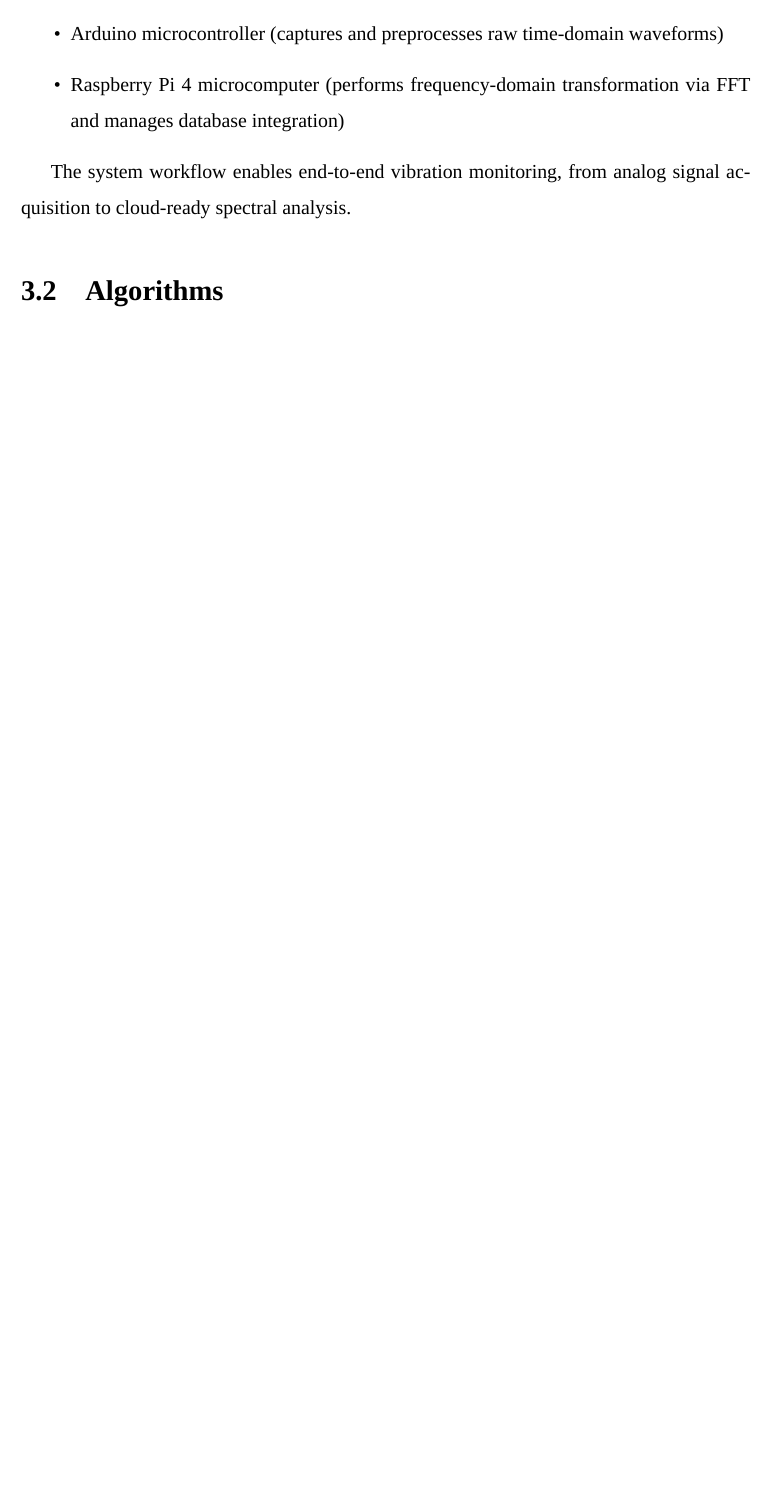
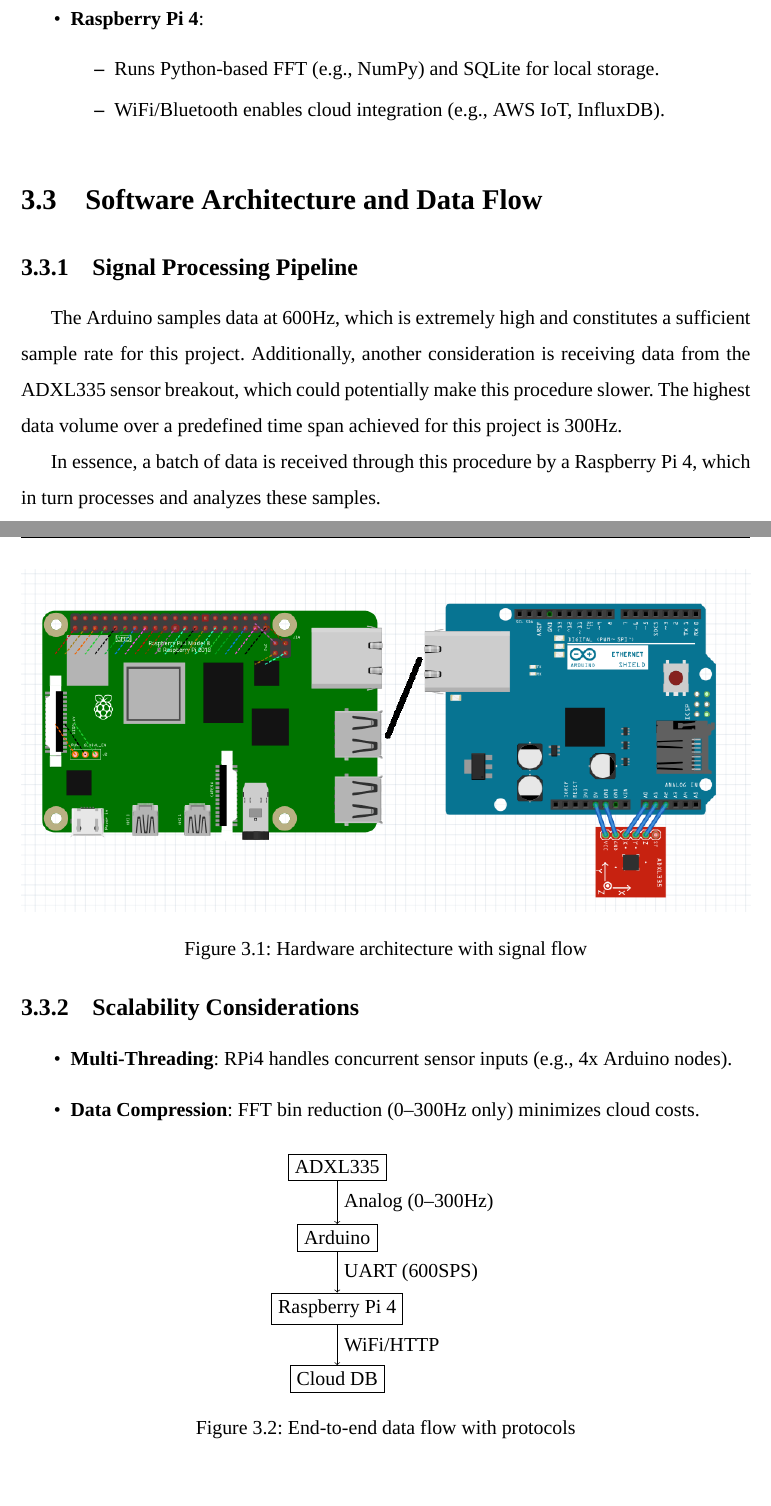
Before and after one commit to Vasilisdi/Technical-Report, a LaTeX thesis (Report/main.tex, which reads Report/sections/chapter3.tex): part of page 27 of 40 before the commit and two parts of pages 28 and 29 of 42 after it, the two joined at a grey line, cut at the place of the change, the shorter picture padded with empty space. Compiled offline with XeLaTeX; a missing font is replaced by an installed copy or a similar font.

Commit message:
update 23.5

```diff
--- a/Report/sections/chapter3.tex
+++ b/Report/sections/chapter3.tex
@@ -10,2 +22,0 @@ Figure \ref{fig:System} presents the complete system architecture, which consist
-\item Arduino microcontroller (captures and preprocesses raw time-domain waveforms)
-\item Raspberry Pi 4 microcomputer (performs frequency-domain transformation via FFT and manages database integration)
@@ -12,3 +53,7 @@ Figure \ref{fig:System} presents the complete system architecture, which consist
+	\item \textbf{Raspberry Pi 4}:
+	\begin{itemize}
+		\item Runs Python-based FFT (e.g., NumPy) and SQLite for local storage.
+		\item WiFi/Bluetooth enables cloud integration (e.g., AWS IoT, InfluxDB).
+	\end{itemize}
 \end{itemize}
 
-The system workflow enables end-to-end vibration monitoring, from analog signal acquisition to cloud-ready spectral analysis.
@@ -20,8 +61,44 @@ The system workflow enables end-to-end vibration monitoring, from analog signal
-\label{fig:System}
+	\centering
+	\includegraphics[width=\linewidth]{figures/System.png}
+	\caption{Hardware architecture with signal flow}
+	\label{fig:System}
 \end{figure}
 }
 
-\section{Algorithms}
+% ====== Section 3: Software & Data Flow ======
+\section{Software Architecture and Data Flow}
+
+\subsection{Signal Processing Pipeline}
+{
+The Arduino samples data at 600Hz, which is extremely high and constitutes a sufficient sample rate for this project. Additionally, another consideration is receiving data from the ADXL335 sensor breakout, which could potentially make this procedure slower. The highest data volume over a predefined time span achieved for this project is 300Hz.
+
+In essence, a batch of data is received through this procedure by a Raspberry Pi 4, which in turn processes and analyzes these samples.
+}
+
+\subsection{Scalability Considerations}
+{
+\begin{itemize}
+	\item \textbf{Multi-Threading}: RPi4 handles concurrent sensor inputs (e.g., 4x Arduino nodes).
+	\item \textbf{Data Compression}: FFT bin reduction (0–300Hz only) minimizes cloud costs.
+\end{itemize}
+
+\begin{figure}[h]
+	\centering
+	\begin{tikzpicture}[node distance=1.5cm]
+		\node (sensor) [draw, rectangle] {ADXL335};
+		\node (arduino) [draw, rectangle, below of=sensor] {Arduino};
+		\node (rpi) [draw, rectangle, below of=arduino] {Raspberry Pi 4};
+		\node (cloud) [draw, rectangle, below of=rpi] {Cloud DB};
+
+		\draw[->] (sensor) -- node[right] {Analog (0–300Hz)} (arduino);
+		\draw[->] (arduino) -- node[right] {UART (600SPS)} (rpi);
+		\draw[->] (rpi) -- node[right] {WiFi/HTTP} (cloud);
+	\end{tikzpicture}
+	\caption{End-to-end data flow with protocols}
+	\label{fig:Flowchart}
+\end{figure}
+}
+
 \subsection{Arduino sketch}
 {
 Elaboration on (including the whole code):
```
Also changed, not shown: Report/sections/chapter3.tex (53 more changed lines).
